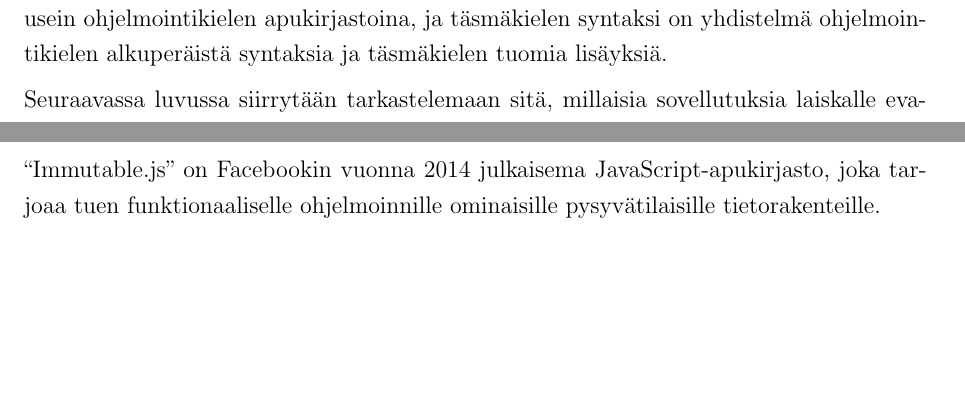
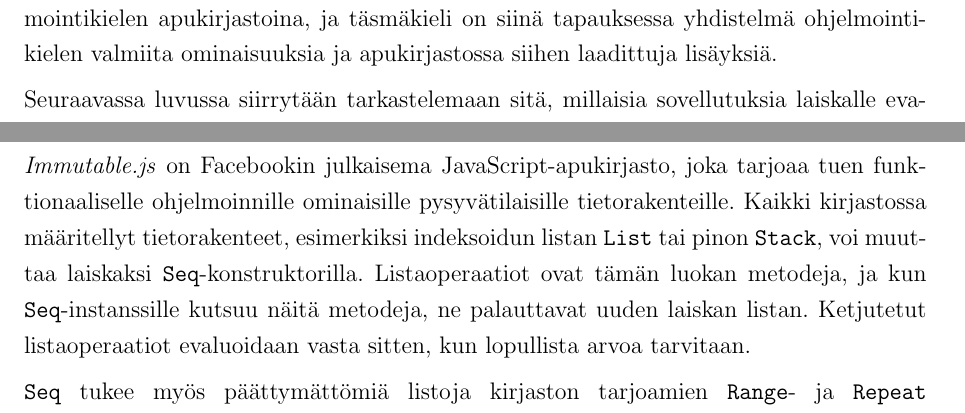
Before and after one commit to attekei/kandi, a LaTeX document (main.tex, which reads chapter_content.tex): two parts of pages 10 and 12 of 12 before the commit and two parts of pages 10 and 12 of 13 after it, joined at a grey line, cut so that both start at the same text, the shorter picture padded with empty space. Compiled offline with pdfLaTeX.

Commit message:
Add text about JS libs

```diff
--- a/chapter_content.tex
+++ b/chapter_content.tex
@@ -200,7 +200,8 @@ myIf True  x _ = x
 myIf False _ y = y
 \end{alltt}
 
-Omien kontrollirakenteiden tuki helpottaa kieleen upotettujen \textit{täsmäkielien} rakentamista. Täsmäkielillä tarkoitetaan pieniä, tavanomaisesti deklaratiivisia kieliä, jotka ovat hyvin ilmaisuvoimaisia tietyssä ongelma-avaruudessa \citep{van2000domain}. Käytännössä täsmäkielet toteutetaan usein ohjelmointikielen apukirjastoina, ja täsmäkielen syntaksi on yhdistelmä ohjelmointikielen alkuperäistä syntaksia ja täsmäkielen tuomia lisäyksiä.
+% Tässä olisi ehkä kiva mainita toki siitä, että täsmäkielen rakentamiseen vaikuttaa toki monta muutakin tekijää.
+Omien kontrollirakenteiden tuki helpottaa kieleen upotettujen \textit{täsmäkielten} rakentamista. Täsmäkielillä tarkoitetaan pieniä, tavanomaisesti deklaratiivisia kieliä, jotka ovat hyvin ilmaisuvoimaisia tietyssä ongelma-avaruudessa \citep{van2000domain}. Täsmäkielet toteutetaan usein ohjelmointikielen apukirjastoina, ja täsmäkieli on siinä tapauksessa yhdistelmä ohjelmointikielen valmiita ominaisuuksia ja apukirjastossa siihen laadittuja lisäyksiä.
 
 Seuraavassa luvussa siirrytään tarkastelemaan sitä, millaisia sovellutuksia laiskalle evaluoinnille on löydetty erilaisissa ohjelmointikielissä ja ohjelmointiin liittyvissä \mbox{konteksteissa.}
 
@@ -236 +237,6 @@ JavaScript on ainoa verkkoselainten yleisesti tukema ohjelmointikieli, ja lisäk
-``Immutable.js'' on Facebookin vuonna 2014 julkaisema JavaScript-apukirjasto, joka tarjoaa tuen funktionaaliselle ohjelmoinnille ominaisille pysyvätilaisille tietorakenteille.
+\textit{Immutable.js} on Facebookin julkaisema JavaScript-apukirjasto, joka tarjoaa tuen funktionaaliselle ohjelmoinnille ominaisille pysyvätilaisille tietorakenteille. Kaikki kirjastossa määritellyt tietorakenteet, esimerkiksi indeksoidun listan \verb!List! tai pinon \verb!Stack!, voi muuttaa laiskaksi \verb!Seq!-konstruktorilla. Listaoperaatiot ovat tämän luokan metodeja, ja kun \verb!Seq!-instanssille kutsuu näitä metodeja, ne palauttavat uuden laiskan listan.
+Ketjutetut listaoperaatiot evaluoidaan vasta sitten, kun lopullista arvoa tarvitaan.
+
+\begin{sloppypar}
+\verb!Seq! tukee myös päättymättömiä listoja kirjaston tarjoamien \verb!Range!- ja \verb!Repeat! \mbox{-konstruktoreiden} sekä iteraattorifunktioiden avulla. \verb!Seq! ei kuitenkaan Clojuren laiskojen listojen tapaan pidä evaluoituja arvoja muistissa.
+\end{sloppypar}
```
Also changed, not shown: chapter_content.tex (18 more changed lines).
